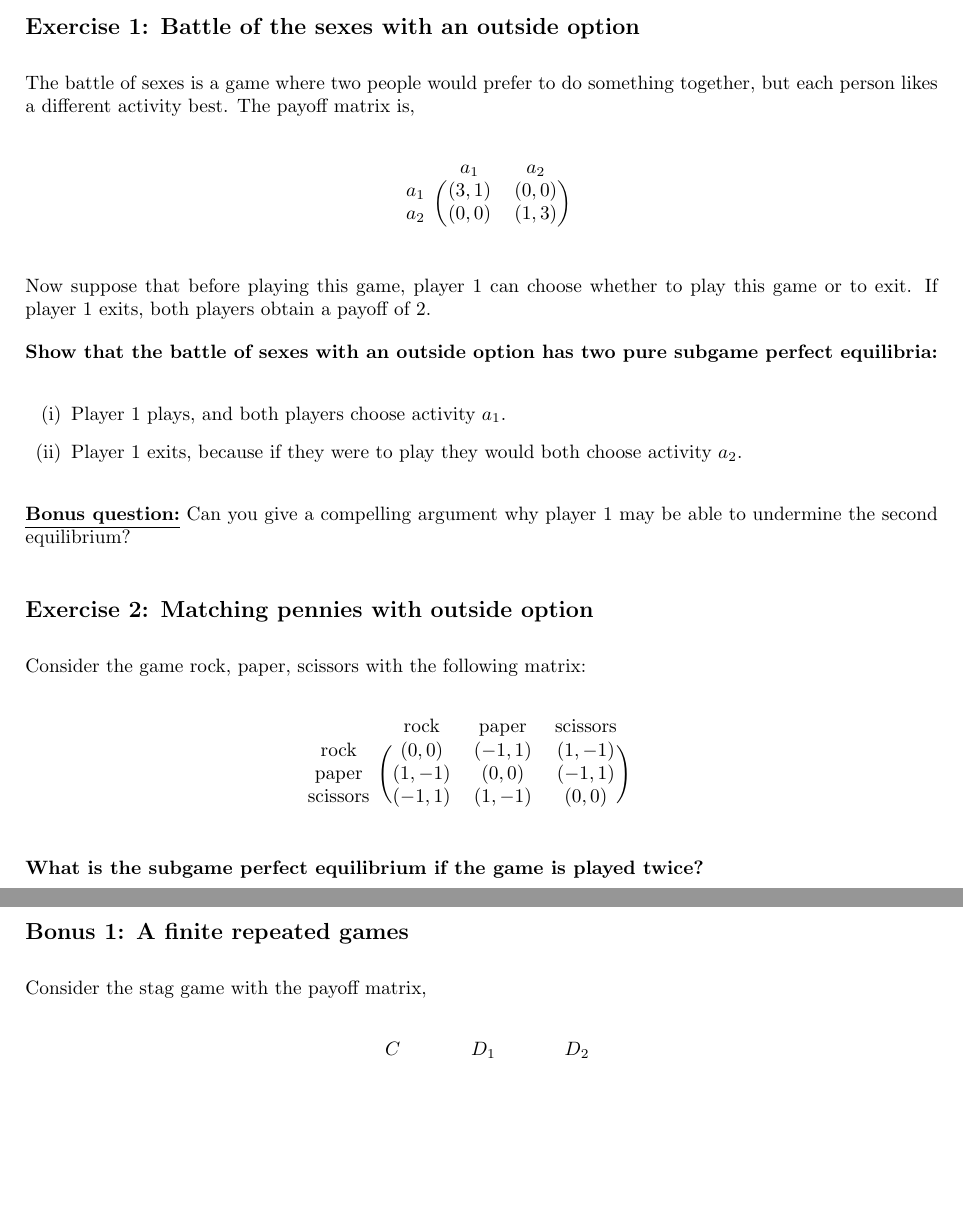
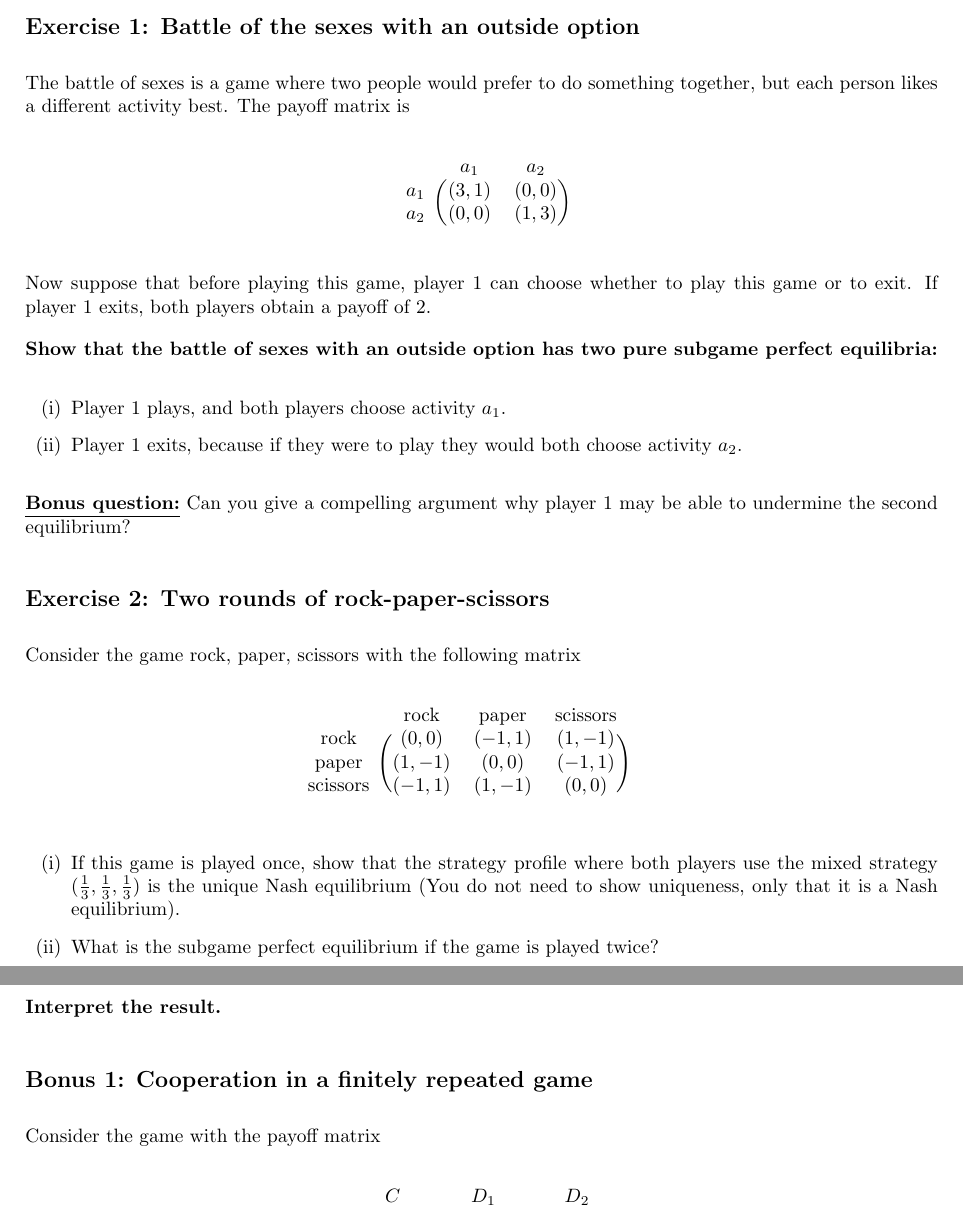
Before and after one commit to DYNOSOBs/social-behaviour, a LaTeX problem sheet (teaching/classical_game_theory/exercises/w6.tex): two parts of pages 1 and 2 of 2, joined at a grey line, cut so that both start at the same text, the shorter picture padded with empty space. Compiled offline with pdfLaTeX.

Commit message:
address ch comments

```diff
--- a/teaching/classical_game_theory/exercises/w6.tex
+++ b/teaching/classical_game_theory/exercises/w6.tex
@@ -50,9 +50,9 @@ subgame perfect equilibria:}
 \underline{\textbf{Bonus question:}} Can you give a compelling argument why
 player 1 may be able to undermine the second equilibrium?
 
-\subsection*{Exercise 2: Matching pennies with outside option}
+\subsection*{Exercise 2: Two rounds of rock-paper-scissors}
 
-Consider the game rock, paper, scissors with the following matrix:
+Consider the game rock, paper, scissors with the following matrix
 
 \begin{equation*}
     \begin{blockarray}{cccc}
@@ -65,11 +65,19 @@ Consider the game rock, paper, scissors with the following matrix:
     \end{blockarray}\qquad
 \end{equation*}
 
-\textbf{What is the subgame perfect equilibrium if the game is played twice?}
+\begin{enumerate}[(i)]
+    \item If this game is played once, show that the strategy profile where both
+players use the mixed strategy (\(\frac{1}{3}, \frac{1}{3}, \frac{1}{3}\)) is
+the unique Nash equilibrium (You do not need to show uniqueness, only that it is
+a Nash equilibrium).
+    \item What is the subgame perfect equilibrium if the game is played twice?
+\end{enumerate}
 
-\subsection*{Bonus 1: A finite repeated games}
+\textbf{Interpret the result.}
 
-Consider the stag game with the payoff matrix,
+\subsection*{Bonus 1: Cooperation in a finitely repeated game}
+
+Consider the game with the payoff matrix
 
 \begin{equation*}
     \begin{blockarray}{cccc}
```
Also changed, not shown: teaching/classical_game_theory/exercises/w6.pdf, teaching/classical_game_theory/exercises/w6.tex (4 more changed lines).
